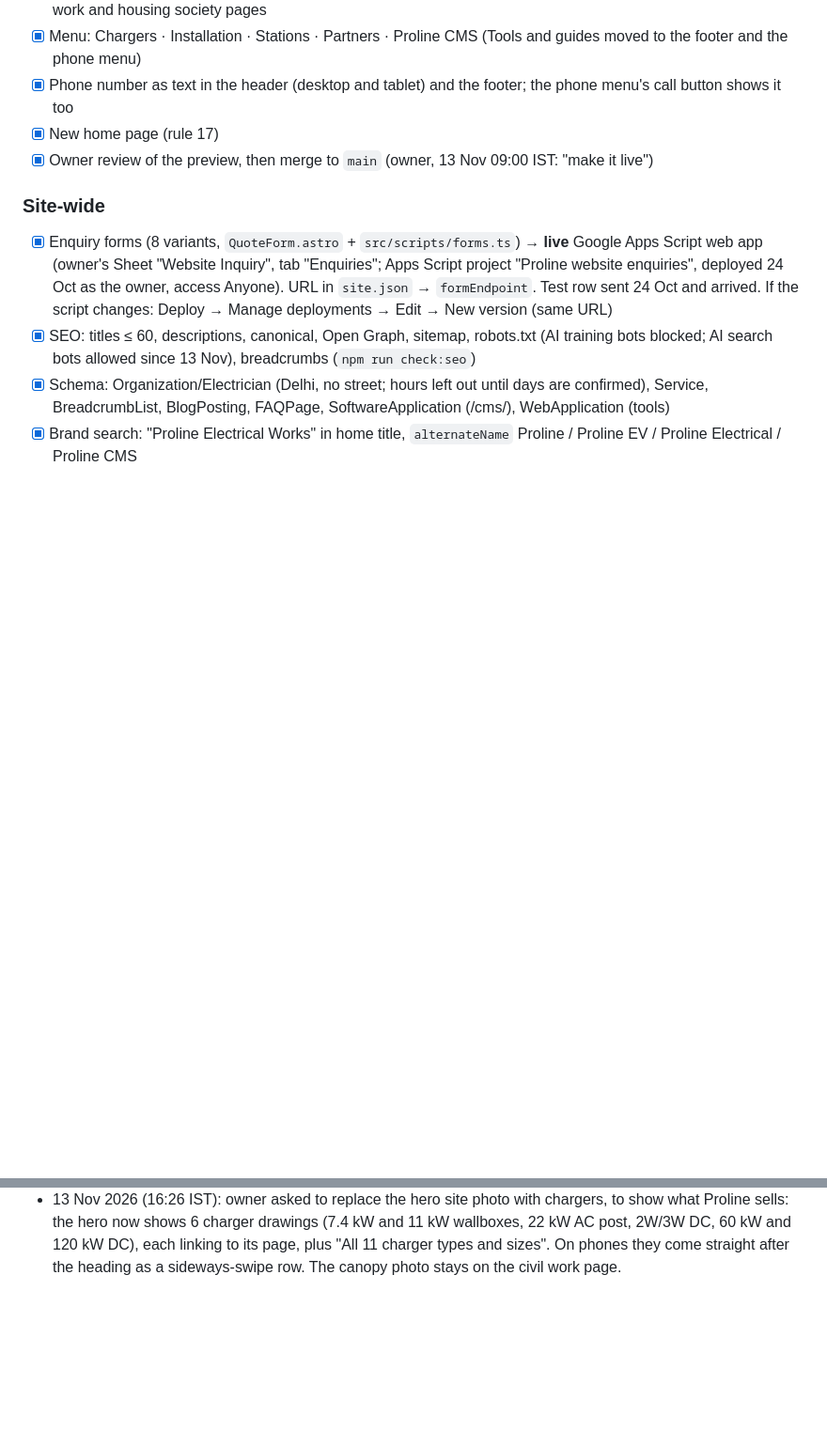
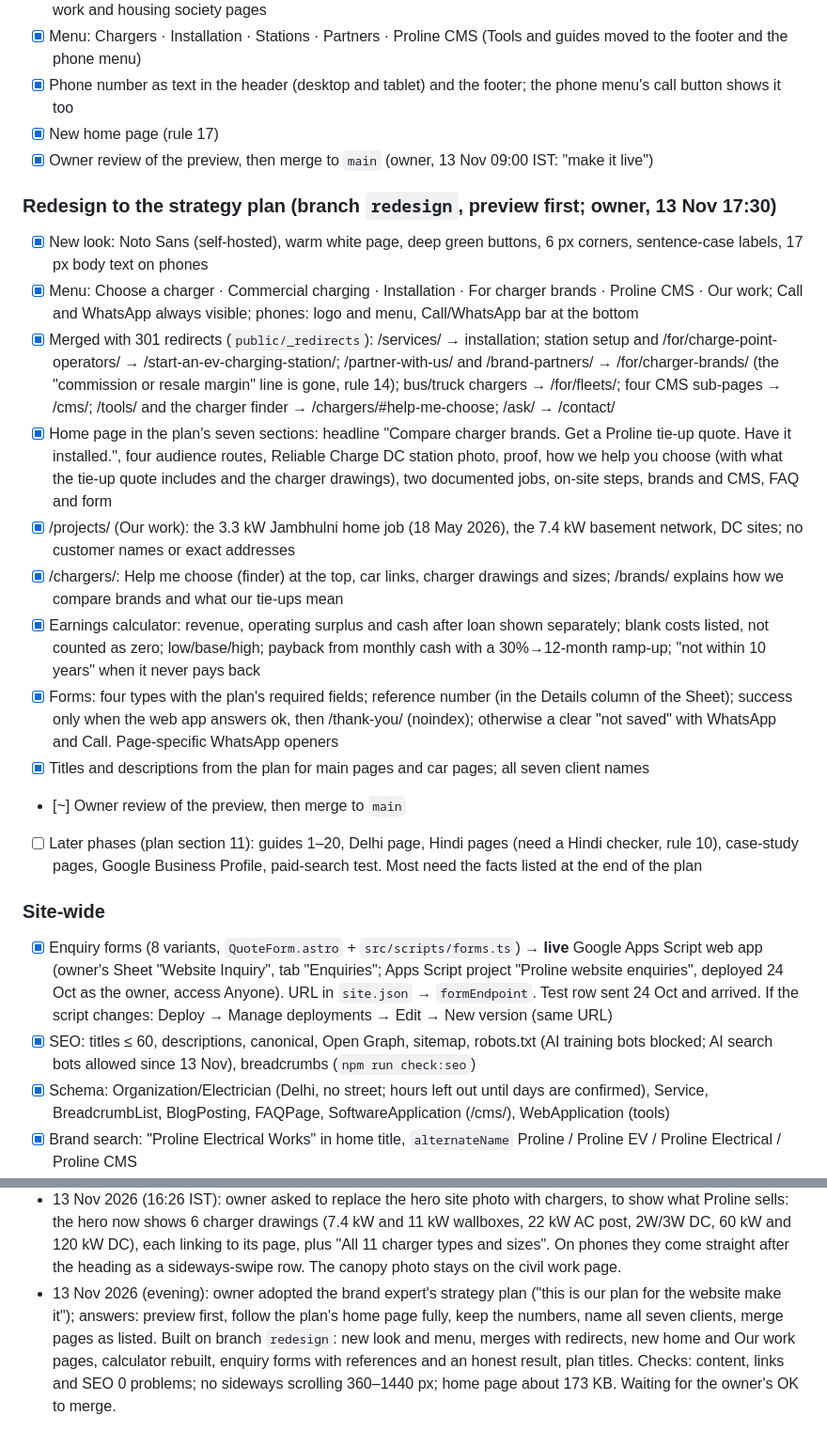
Before and after one commit to vineetsaini205-png/proline-website, a Markdown page: PROGRESS.md, 2 parts joined by grey strips. Shown at 94% size. Rendered like a GitHub page; blank space fills up the shorter version.

Commit message:
Progress: redesign status and session log
Co-Authored-By: Claude Opus 5.5 <noreply@anthropic.com>
Claude-Session: https://claude.ai/code/session_01ChvdhuM8br557d59ySYGej

```diff
--- a/PROGRESS.md
+++ b/PROGRESS.md
@@ -176,6 +176,19 @@ Company
 - [x] New home page (rule 17)
 - [x] Owner review of the preview, then merge to `main` (owner, 13 Nov 09:00 IST: "make it live")
 
+### Redesign to the strategy plan (branch `redesign`, preview first; owner, 13 Nov 17:30)
+- [x] New look: Noto Sans (self-hosted), warm white page, deep green buttons, 6 px corners, sentence-case labels, 17 px body text on phones
+- [x] Menu: Choose a charger · Commercial charging · Installation · For charger brands · Proline CMS · Our work; Call and WhatsApp always visible; phones: logo and menu, Call/WhatsApp bar at the bottom
+- [x] Merged with 301 redirects (`public/_redirects`): /services/ → installation; station setup and /for/charge-point-operators/ → /start-an-ev-charging-station/; /partner-with-us/ and /brand-partners/ → /for/charger-brands/ (the "commission or resale margin" line is gone, rule 14); bus/truck chargers → /for/fleets/; four CMS sub-pages → /cms/; /tools/ and the charger finder → /chargers/#help-me-choose; /ask/ → /contact/
+- [x] Home page in the plan's seven sections: headline "Compare charger brands. Get a Proline tie-up quote. Have it installed.", four audience routes, Reliable Charge DC station photo, proof, how we help you choose (with what the tie-up quote includes and the charger drawings), two documented jobs, on-site steps, brands and CMS, FAQ and form
+- [x] /projects/ (Our work): the 3.3 kW Jambhulni home job (18 May 2026), the 7.4 kW basement network, DC sites; no customer names or exact addresses
+- [x] /chargers/: Help me choose (finder) at the top, car links, charger drawings and sizes; /brands/ explains how we compare brands and what our tie-ups mean
+- [x] Earnings calculator: revenue, operating surplus and cash after loan shown separately; blank costs listed, not counted as zero; low/base/high; payback from monthly cash with a 30%→12-month ramp-up; "not within 10 years" when it never pays back
+- [x] Forms: four types with the plan's required fields; reference number (in the Details column of the Sheet); success only when the web app answers ok, then /thank-you/ (noindex); otherwise a clear "not saved" with WhatsApp and Call. Page-specific WhatsApp openers
+- [x] Titles and descriptions from the plan for main pages and car pages; all seven client names
+- [~] Owner review of the preview, then merge to `main`
+- [ ] Later phases (plan section 11): guides 1–20, Delhi page, Hindi pages (need a Hindi checker, rule 10), case-study pages, Google Business Profile, paid-search test. Most need the facts listed at the end of the plan
+
 ### Site-wide
 - [x] Enquiry forms (8 variants, `QuoteForm.astro` + `src/scripts/forms.ts`) → **live** Google Apps Script web app (owner's Sheet "Website Inquiry", tab "Enquiries"; Apps Script project "Proline website enquiries", deployed 24 Oct as the owner, access Anyone). URL in `site.json` → `formEndpoint`. Test row sent 24 Oct and arrived. If the script changes: Deploy → Manage deployments → Edit → New version (same URL)
 - [x] SEO: titles ≤ 60, descriptions, canonical, Open Graph, sitemap, robots.txt (AI training bots blocked; AI search bots allowed since 13 Nov), breadcrumbs (`npm run check:seo`)
@@ -240,3 +253,4 @@ Company
 - 13 Nov 2026 (09:00 IST): owner said "make it live": `release-1` merged into `main` (fast-forward) and deployed to www.prolineelectricalworks.com.
 - 13 Nov 2026 (16:20 IST): home page hero rewritten as the owner asked: "Planning to buy an EV charger or set up a charging station?", three why-us ticks (many brands compared, best deal when you buy and install with us, stations end to end), buttons "Charger for my vehicle" and "Set up a charging station", WhatsApp link "Get the best deal". The "500+ chargers … TATA · ThunderPlus …" line removed from the hero (numbers stay in the Our work section).
 - 13 Nov 2026 (16:26 IST): owner asked to replace the hero site photo with chargers, to show what Proline sells: the hero now shows 6 charger drawings (7.4 kW and 11 kW wallboxes, 22 kW AC post, 2W/3W DC, 60 kW and 120 kW DC), each linking to its page, plus "All 11 charger types and sizes". On phones they come straight after the heading as a sideways-swipe row. The canopy photo stays on the civil work page.
+- 13 Nov 2026 (evening): owner adopted the brand expert's strategy plan ("this is our plan for the website make it"); answers: preview first, follow the plan's home page fully, keep the numbers, name all seven clients, merge pages as listed. Built on branch `redesign`: new look and menu, merges with redirects, new home and Our work pages, calculator rebuilt, enquiry forms with references and an honest result, plan titles. Checks: content, links and SEO 0 problems; no sideways scrolling 360–1440 px; home page about 173 KB. Waiting for the owner's OK to merge.
```
